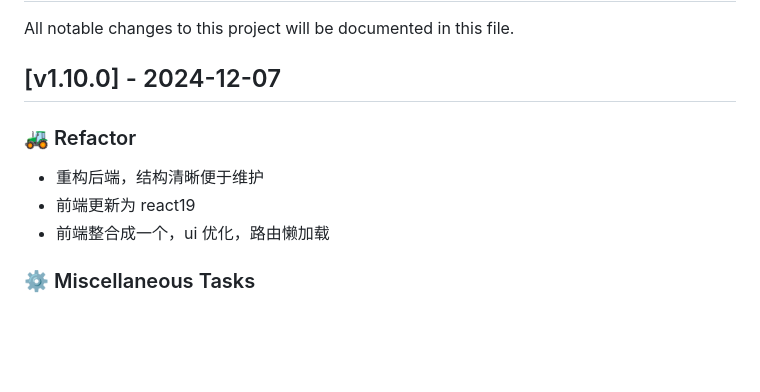
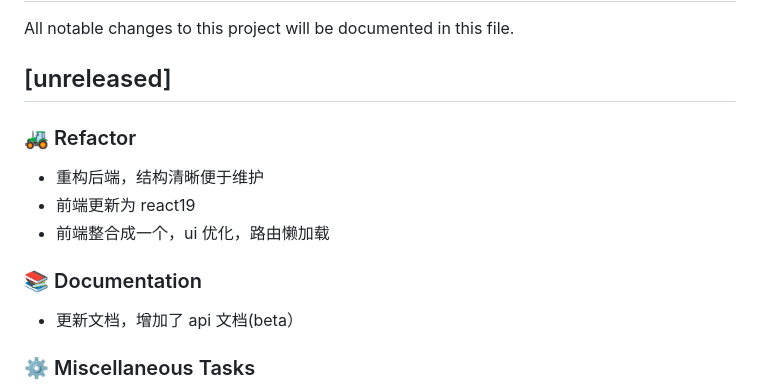
Before and after one commit to Mereithhh/van-nav, a Markdown page: CHANGELOG.md, the part around the change. Drawn GitHub-style; blank space fills up the shorter version.

Commit message:
docs: update changelog

```diff
--- a/CHANGELOG.md
+++ b/CHANGELOG.md
@@ -2,13 +2,17 @@
 
 All notable changes to this project will be documented in this file.
 
-## [v1.10.0] - 2024-12-07
+## [unreleased]
 
 ### 🚜 Refactor
 
 - 重构后端，结构清晰便于维护
 - 前端更新为 react19
 - 前端整合成一个，ui 优化，路由懒加载
+
+### 📚 Documentation
+
+- 更新文档，增加了 api 文档(beta）
 
 ### ⚙️ Miscellaneous Tasks
 
```
